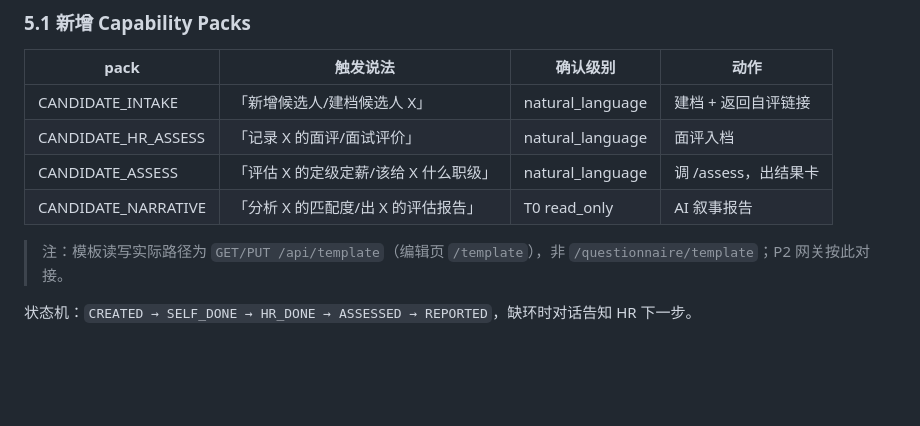
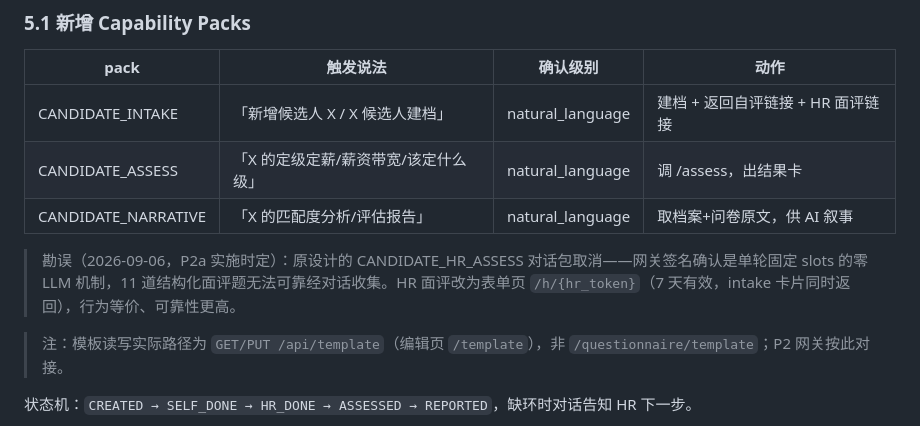
Before and after one commit to jorpeman10-cell/az-ra-talent-mapping, a Markdown page: headhunt_model/外部顾问评估模块设计文档_v1.md, the part around the change. GitHub-like rendering; blank space fills up the shorter version.

Commit message:
docs: P2a errata — 4 packs -> 3 packs + HR form page (single-round gateway confirmation)

```diff
--- a/headhunt_model/外部顾问评估模块设计文档_v1.md
+++ b/headhunt_model/外部顾问评估模块设计文档_v1.md
@@ -135,10 +135,11 @@ JSON、版本化；每份答卷绑定模板版本号存档，HR 改题不影响
 
 | pack | 触发说法 | 确认级别 | 动作 |
 |------|---------|---------|------|
-| CANDIDATE_INTAKE | 「新增候选人/建档候选人 X」 | natural_language | 建档 + 返回自评链接 |
-| CANDIDATE_HR_ASSESS | 「记录 X 的面评/面试评价」 | natural_language | 面评入档 |
-| CANDIDATE_ASSESS | 「评估 X 的定级定薪/该给 X 什么职级」 | natural_language | 调 /assess，出结果卡 |
-| CANDIDATE_NARRATIVE | 「分析 X 的匹配度/出 X 的评估报告」 | T0 read_only | AI 叙事报告 |
+| CANDIDATE_INTAKE | 「新增候选人 X / X 候选人建档」 | natural_language | 建档 + 返回自评链接 + HR 面评链接 |
+| CANDIDATE_ASSESS | 「X 的定级定薪/薪资带宽/该定什么级」 | natural_language | 调 /assess，出结果卡 |
+| CANDIDATE_NARRATIVE | 「X 的匹配度分析/评估报告」 | natural_language | 取档案+问卷原文，供 AI 叙事 |
+
+> 勘误（2026-09-06，P2a 实施时定）：原设计的 CANDIDATE_HR_ASSESS 对话包取消——网关签名确认是单轮固定 slots 的零 LLM 机制，11 道结构化面评题无法可靠经对话收集。HR 面评改为表单页 `/h/{hr_token}`（7 天有效，intake 卡片同时返回），行为等价、可靠性更高。
 
 > 注：模板读写实际路径为 `GET/PUT /api/template`（编辑页 `/template`），非 `/questionnaire/template`；P2 网关按此对接。
 
```
